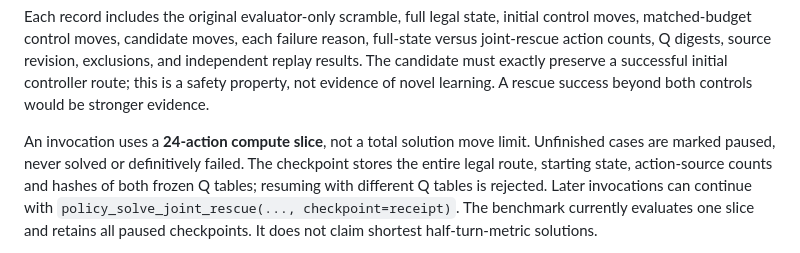
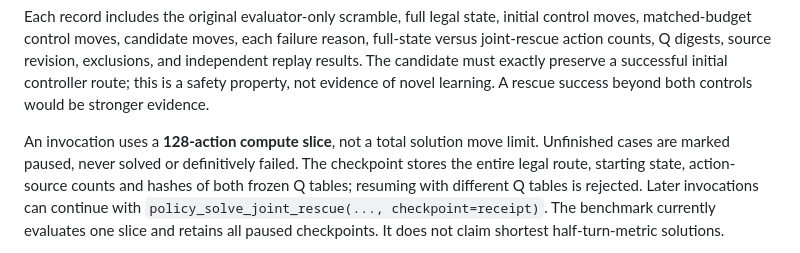
Before and after one commit to danieloculus0-bot/BEAN, a Markdown page: experiments/cognitive_gauntlet/RUBIKS_JOINT_RESCUE.md, the part around the change. Rendered like a GitHub page.

Commit message:
docs: align native rescue compute slice with observed 128-action experiment

```diff
--- a/experiments/cognitive_gauntlet/RUBIKS_JOINT_RESCUE.md
+++ b/experiments/cognitive_gauntlet/RUBIKS_JOINT_RESCUE.md
@@ -45,7 +45,7 @@ The candidate must exactly preserve a successful initial controller
 route; this is a safety property, not evidence of novel learning.
 A rescue success beyond both controls would be stronger evidence.
 
-An invocation uses a **24-action compute slice**, not a total solution
+An invocation uses a **128-action compute slice**, not a total solution
 move limit. Unfinished cases are marked paused, never solved or
 definitively failed. The checkpoint stores the entire legal route,
 starting state, action-source counts and hashes of both frozen Q tables;
```
